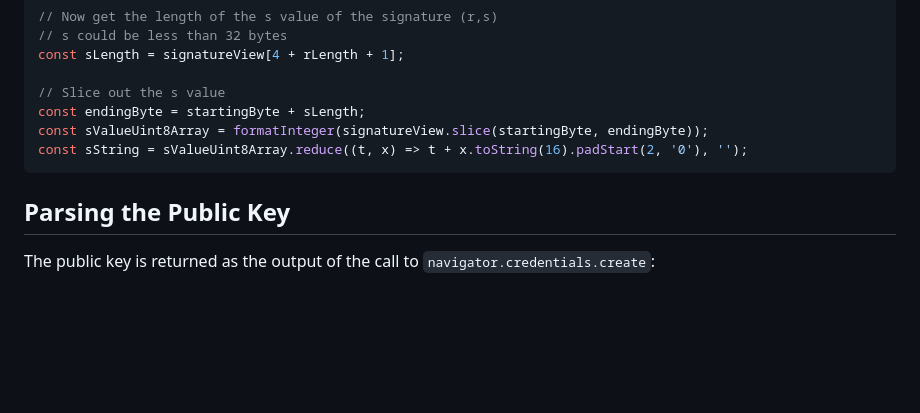
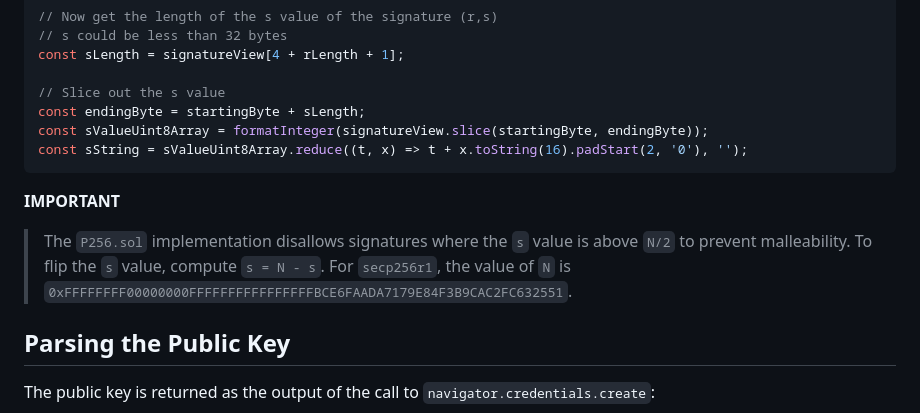
Before and after one commit to TtheBC01/P256-Solidity, a Markdown page: README.md, the part around the change. GitHub-like rendering; blank space fills up the shorter version.

````diff
--- a/README.md
+++ b/README.md
@@ -144,6 +144,10 @@ const sValueUint8Array = formatInteger(signatureView.slice(startingByte, endingB
 const sString = sValueUint8Array.reduce((t, x) => t + x.toString(16).padStart(2, '0'), '');
 ```
 
+**IMPORTANT**
+> The `P256.sol` implementation disallows signatures where the `s` value is above `N/2` to prevent malleability. To flip the `s` value, compute `s = N - s`.
+> For `secp256r1`, the value of `N` is `0xFFFFFFFF00000000FFFFFFFFFFFFFFFFBCE6FAADA7179E84F3B9CAC2FC632551`.
+
 ## Parsing the Public Key
 
 The public key is returned as the output of the call to `navigator.credentials.create`:
````
